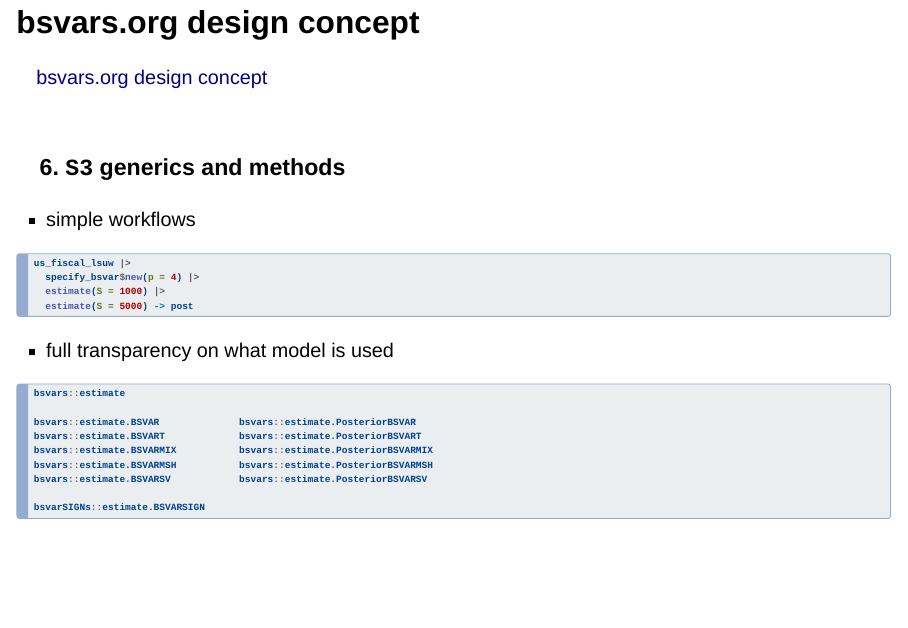
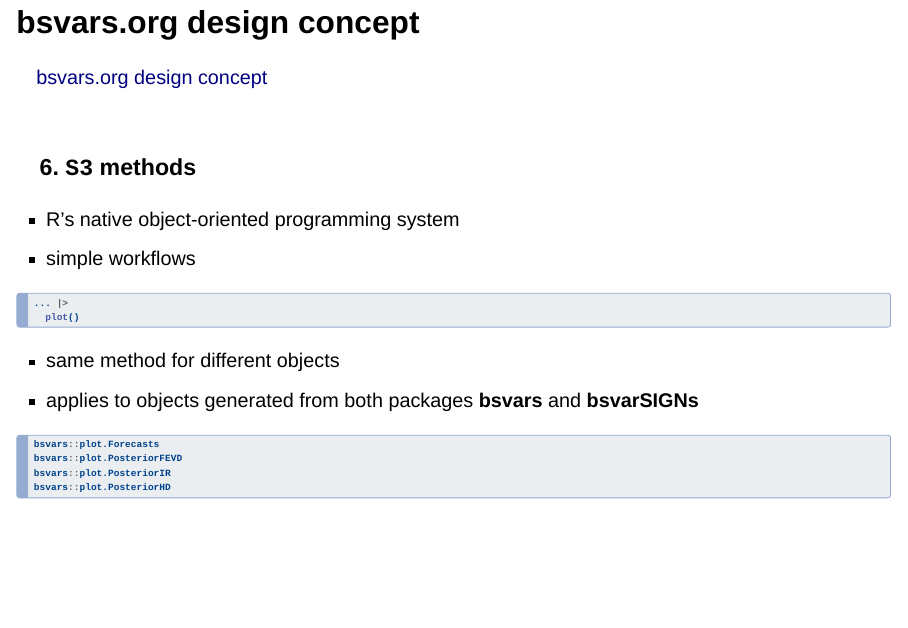
Before and after one commit to bsvars/2025-06-iifosf, a Quarto document (index.qmd): page 19 of 28 before the commit and page 21 of 30 after it. Rendered offline with R 4.5, knitr and Pandoc in place of Quarto, with nearby package versions; drawn as Slidy slides in place of the format the file asks for; some code elsewhere in the file could not run offline.

Commit message:
R6 and S3

````diff
--- a/index.qmd
+++ b/index.qmd
@@ -321,33 +346,27 @@ $$ $$
 
 $$ $$
 
-### 6. `S3` generics and methods
+### 6. `S3` methods
 
+- R's native object-oriented programming system
 - simple workflows
 
 ```{r simple}
 #| eval: false
 
-us_fiscal_lsuw |>
-  specify_bsvar$new(p = 4) |>
-  estimate(S = 1000) |>
-  estimate(S = 5000) -> post
+... |>
+  plot()
 ```
 
-- full transparency on what model is used
+- same method for different objects
+- applies to objects generated from both packages **bsvars** and **bsvarSIGNs**
 
 ```{r generics}
 #| eval: false
-
-bsvars::estimate
-
-bsvars::estimate.BSVAR              bsvars::estimate.PosteriorBSVAR
-bsvars::estimate.BSVART             bsvars::estimate.PosteriorBSVART
-bsvars::estimate.BSVARMIX           bsvars::estimate.PosteriorBSVARMIX
-bsvars::estimate.BSVARMSH           bsvars::estimate.PosteriorBSVARMSH
-bsvars::estimate.BSVARSV            bsvars::estimate.PosteriorBSVARSV
-
-bsvarSIGNs::estimate.BSVARSIGN
+bsvars::plot.Forecasts
+bsvars::plot.PosteriorFEVD
+bsvars::plot.PosteriorIR
+bsvars::plot.PosteriorHD
 ```
 
 ## bsvars.org design concept
````
Also changed, not shown: nicetry.R (+5 -20 lines), index-speaker.html, index.html, index.qmd (25 more changed lines), 1 other file.
